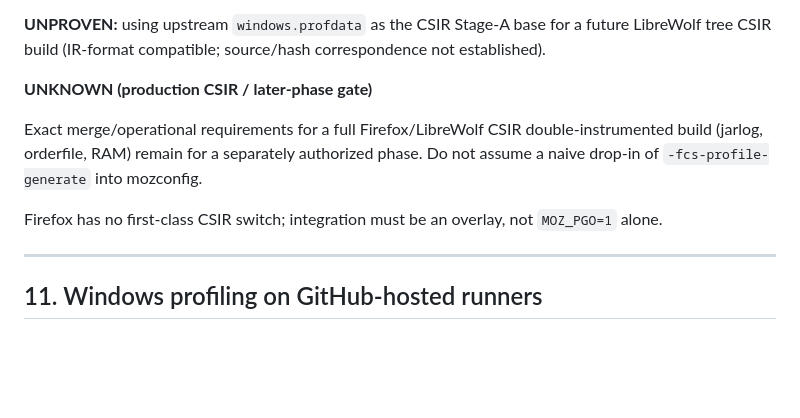
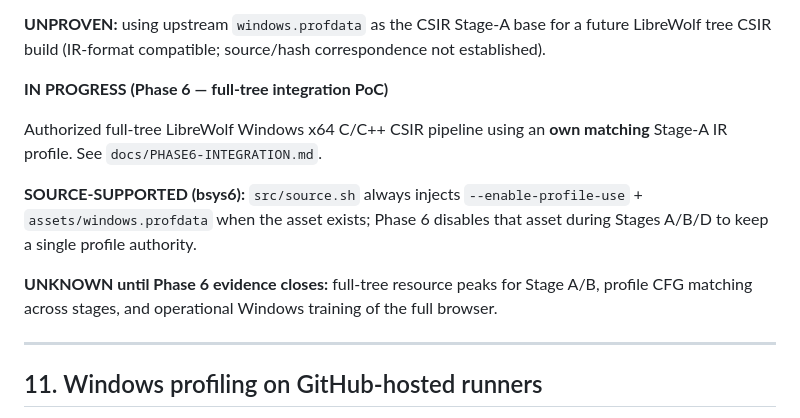
Before and after one commit to zerofrip/LibreWolf-Performance-Builder, a Markdown page: docs/RESEARCH.md, the part around the change. Rendered like a GitHub page; blank space fills up the shorter version.

Commit message:
docs: note Phase 6 CSIR full-tree research status
Record bsys6 windows.profdata injection constraint and Phase 6
in-progress scope in RESEARCH.md.

Co-authored-by: Cursor <cursoragent@cursor.com>

```diff
--- a/docs/RESEARCH.md
+++ b/docs/RESEARCH.md
@@ -257,11 +257,13 @@ CS profiles require `llvm-profdata show --showcs` (without it: Total functions =
 
 **UNPROVEN:** using upstream `windows.profdata` as the CSIR Stage-A base for a future LibreWolf tree CSIR build (IR-format compatible; source/hash correspondence not established).
 
-**UNKNOWN (production CSIR / later-phase gate)**
+**IN PROGRESS (Phase 6 — full-tree integration PoC)**
 
-Exact merge/operational requirements for a full Firefox/LibreWolf CSIR double-instrumented build (jarlog, orderfile, RAM) remain for a separately authorized phase. Do not assume a naive drop-in of `-fcs-profile-generate` into mozconfig.
+Authorized full-tree LibreWolf Windows x64 C/C++ CSIR pipeline using an **own matching** Stage-A IR profile. See `docs/PHASE6-INTEGRATION.md`.
 
-Firefox has no first-class CSIR switch; integration must be an overlay, not `MOZ_PGO=1` alone.
+**SOURCE-SUPPORTED (bsys6):** `src/source.sh` always injects `--enable-profile-use` + `assets/windows.profdata` when the asset exists; Phase 6 disables that asset during Stages A/B/D to keep a single profile authority.
+
+**UNKNOWN until Phase 6 evidence closes:** full-tree resource peaks for Stage A/B, profile CFG matching across stages, and operational Windows training of the full browser.
 
 ---
 
```
